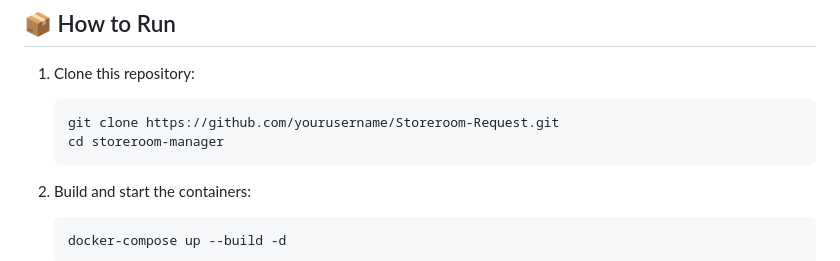
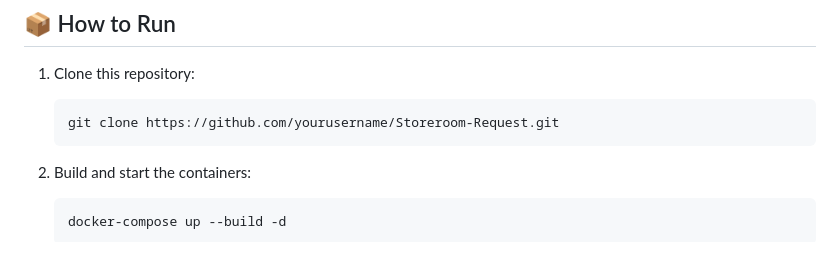
Before and after one commit to GabrielGB1999/Storeroom-Request, a Markdown page: README.md, the part around the change. Rendered like a GitHub page.

````diff
--- a/README.md
+++ b/README.md
@@ -70,7 +70,6 @@ sudo firewall-cmd --reload
 1.  Clone this repository:
     ```bash
     git clone https://github.com/yourusername/Storeroom-Request.git
-    cd storeroom-manager
     ```
 
 2.  Build and start the containers:
````
